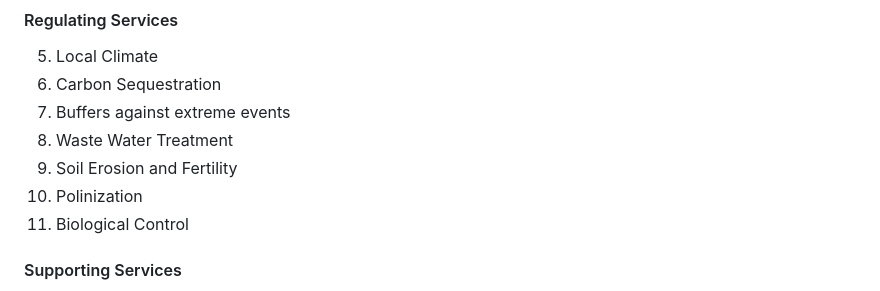
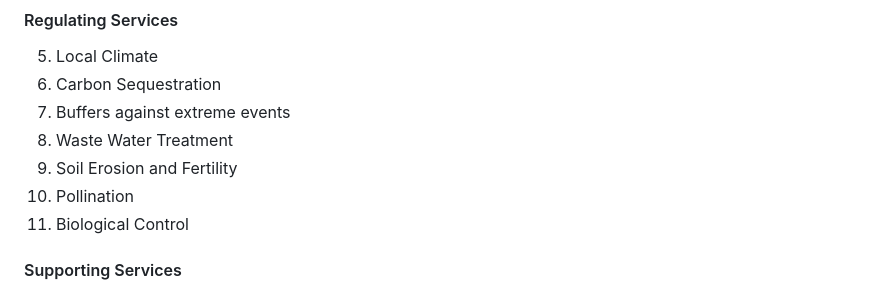
Before and after one commit to sergiomartell/nasc, a Markdown page: README.md, the part around the change. Drawn GitHub-style.

```diff
--- a/README.md
+++ b/README.md
@@ -97,7 +97,7 @@ These tokens represent the emmission of impact certificates/credits that can be
 7. Buffers against extreme events
 8. Waste Water Treatment
 9. Soil Erosion and Fertility
-10. Polinization
+10. Pollination
 11. Biological Control
 
 #### Supporting Services
```
